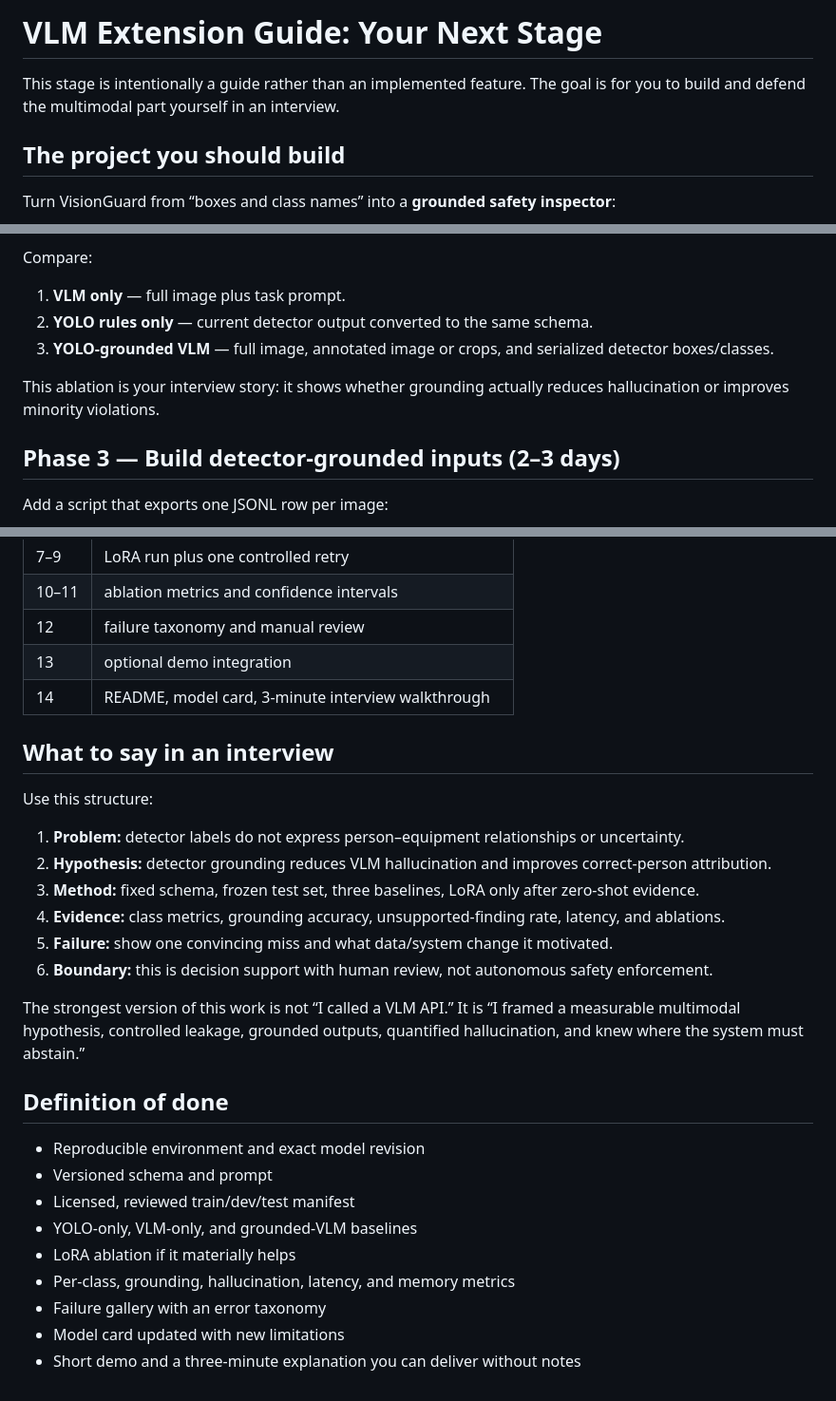
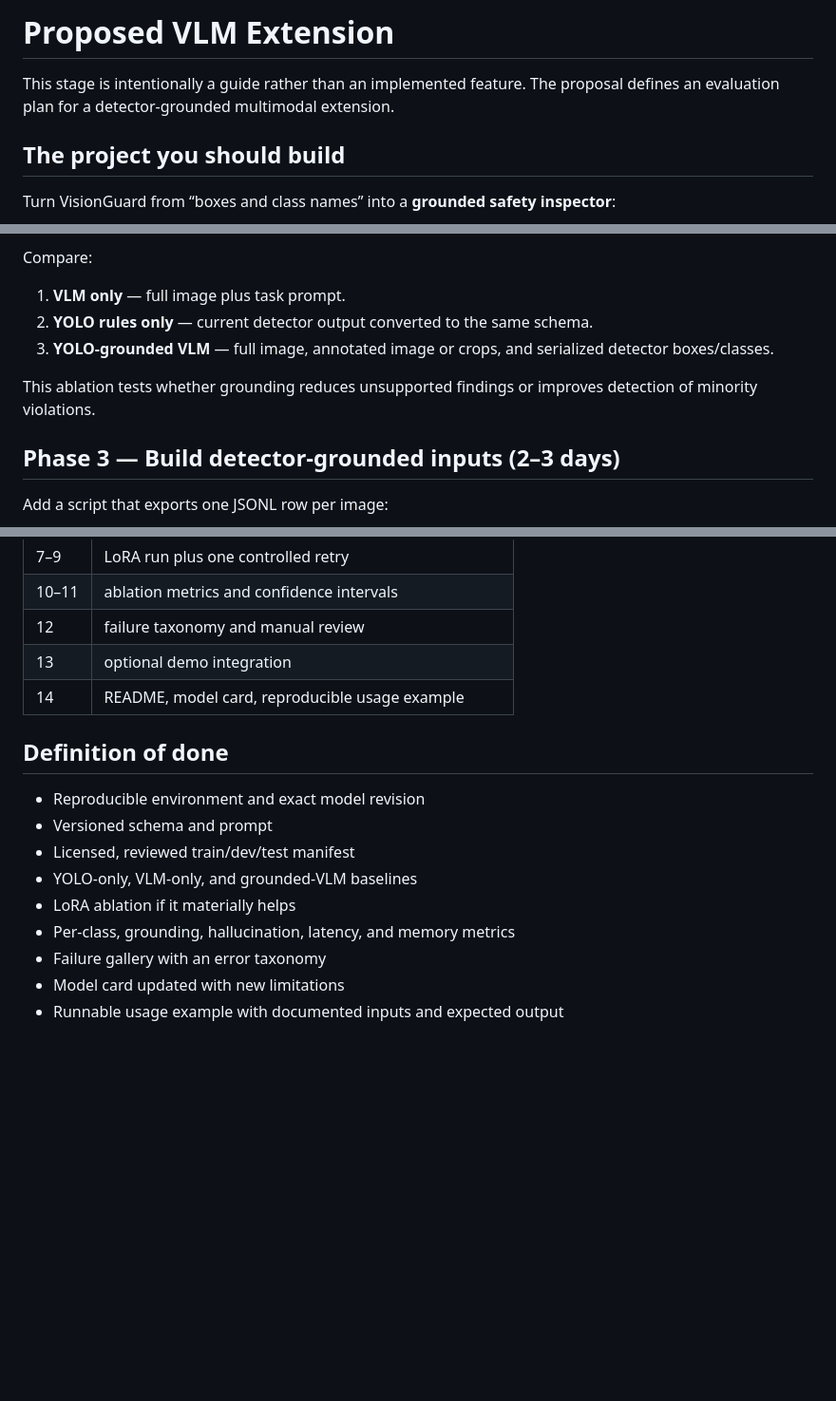
Before and after one commit to wangkeyu-u/VisionGuard, a Markdown page: docs/VLM_EXTENSION_GUIDE.md, 3 parts joined by grey strips. Shown at 95% size. GitHub-like rendering; blank space fills up the shorter version.

Commit message:
docs: remove interview coaching and obsolete project artifacts

```diff
--- a/docs/VLM_EXTENSION_GUIDE.md
+++ b/docs/VLM_EXTENSION_GUIDE.md
@@ -1,6 +1,6 @@
-# VLM Extension Guide: Your Next Stage
+# Proposed VLM Extension
 
-This stage is intentionally a guide rather than an implemented feature. The goal is for you to build and defend the multimodal part yourself in an interview.
+This stage is intentionally a guide rather than an implemented feature. The proposal defines an evaluation plan for a detector-grounded multimodal extension.
 
 ## The project you should build
 
@@ -65,7 +65,7 @@ Compare:
 2. **YOLO rules only** — current detector output converted to the same schema.
 3. **YOLO-grounded VLM** — full image, annotated image or crops, and serialized detector boxes/classes.
 
-This ablation is your interview story: it shows whether grounding actually reduces hallucination or improves minority violations.
+This ablation tests whether grounding reduces unsupported findings or improves detection of minority violations.
 
 ## Phase 3 — Build detector-grounded inputs (2–3 days)
 
@@ -127,20 +127,7 @@ Only after offline evaluation, add a second action to the existing demo: **Gener
 | 10–11 | ablation metrics and confidence intervals |
 | 12 | failure taxonomy and manual review |
 | 13 | optional demo integration |
-| 14 | README, model card, 3-minute interview walkthrough |
-
-## What to say in an interview
-
-Use this structure:
-
-1. **Problem:** detector labels do not express person–equipment relationships or uncertainty.
-2. **Hypothesis:** detector grounding reduces VLM hallucination and improves correct-person attribution.
-3. **Method:** fixed schema, frozen test set, three baselines, LoRA only after zero-shot evidence.
-4. **Evidence:** class metrics, grounding accuracy, unsupported-finding rate, latency, and ablations.
-5. **Failure:** show one convincing miss and what data/system change it motivated.
-6. **Boundary:** this is decision support with human review, not autonomous safety enforcement.
-
-The strongest version of this work is not “I called a VLM API.” It is “I framed a measurable multimodal hypothesis, controlled leakage, grounded outputs, quantified hallucination, and knew where the system must abstain.”
+| 14 | README, model card, reproducible usage example |
 
 ## Definition of done
 
@@ -152,4 +139,4 @@ The strongest version of this work is not “I called a VLM API.” It is “I f
 - Per-class, grounding, hallucination, latency, and memory metrics
 - Failure gallery with an error taxonomy
 - Model card updated with new limitations
-- Short demo and a three-minute explanation you can deliver without notes
+- Runnable usage example with documented inputs and expected output
```
